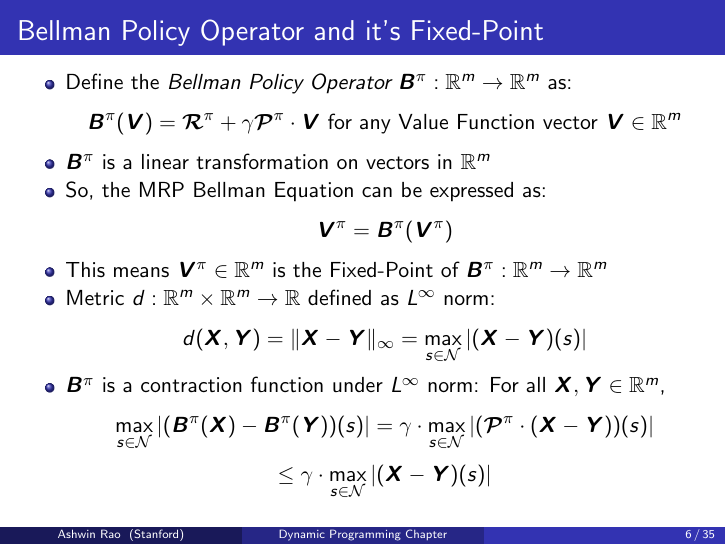
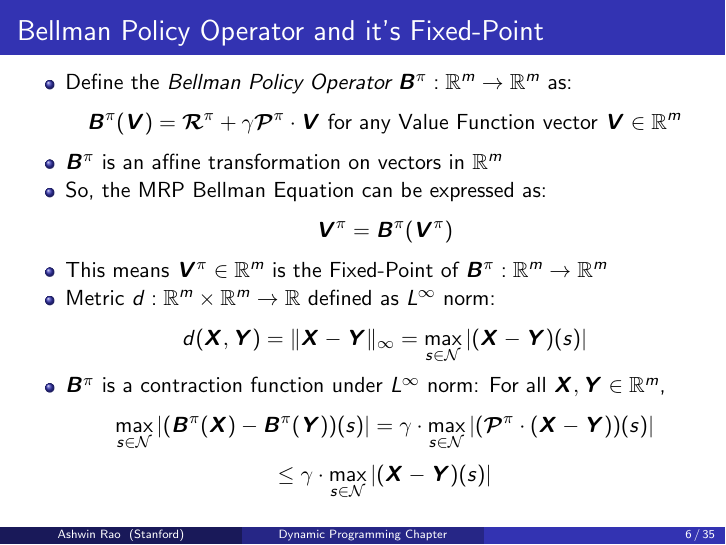
Before and after one commit to coverdrive/technical-documents, LaTeX slides (finance/cme241/Tour-DP.tex): page 6 of 35. Compiled offline with pdfLaTeX.

Commit message:
changed linear to affine

```diff
--- a/finance/cme241/Tour-DP.tex
+++ b/finance/cme241/Tour-DP.tex
@@ -203,7 +203,7 @@ $$\bvpi  = \bm{\mathcal{R}}^{\pi} + \gamma \bm{\mathcal{P}}^{\pi} \cdot \bvpi$$
 \begin{itemize}[<+->]
 \item Define the {\em Bellman Policy Operator} $\bbpi: \mathbb{R}^m \rightarrow \mathbb{R}^m$ as:
 $$\bbpi(\bv) = \bm{\mathcal{R}}^{\pi} + \gamma \bm{\mathcal{P}}^{\pi} \cdot \bv \text{ for any Value Function vector } \bv \in \mathbb{R}^m$$
-\item $\bbpi$ is a linear transformation on vectors in $\mathbb{R}^m$
+\item $\bbpi$ is an affine transformation on vectors in $\mathbb{R}^m$
 \item So, the MRP Bellman Equation can be expressed as:
 $$\bvpi = \bbpi(\bvpi)$$
 \item This means $\bvpi \in \mathbb{R}^m$ is the Fixed-Point of $\bbpi: \mathbb{R}^m \rightarrow \mathbb{R}^m$
```
Also changed, not shown: finance/cme241/Tour-DP.pdf.
